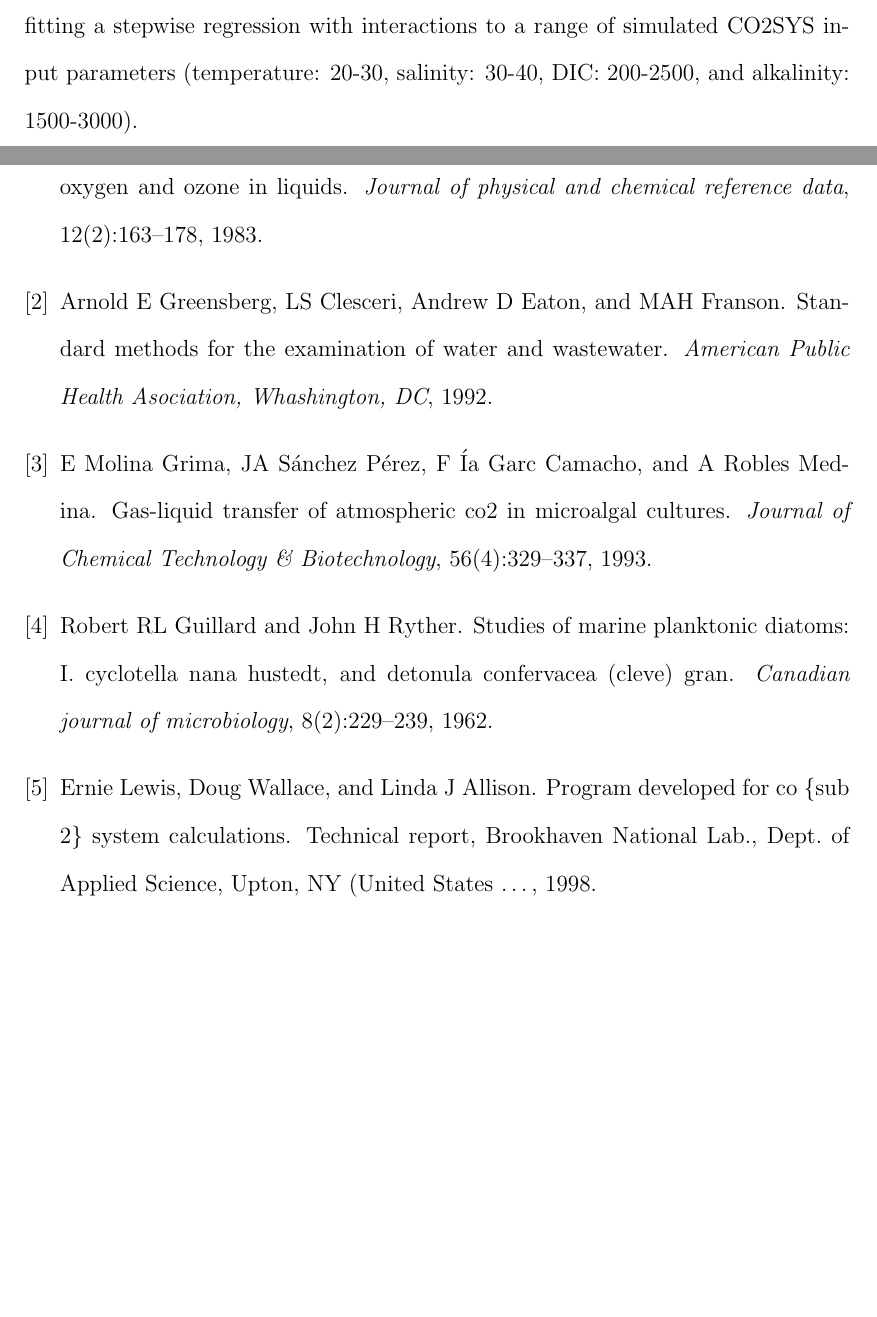
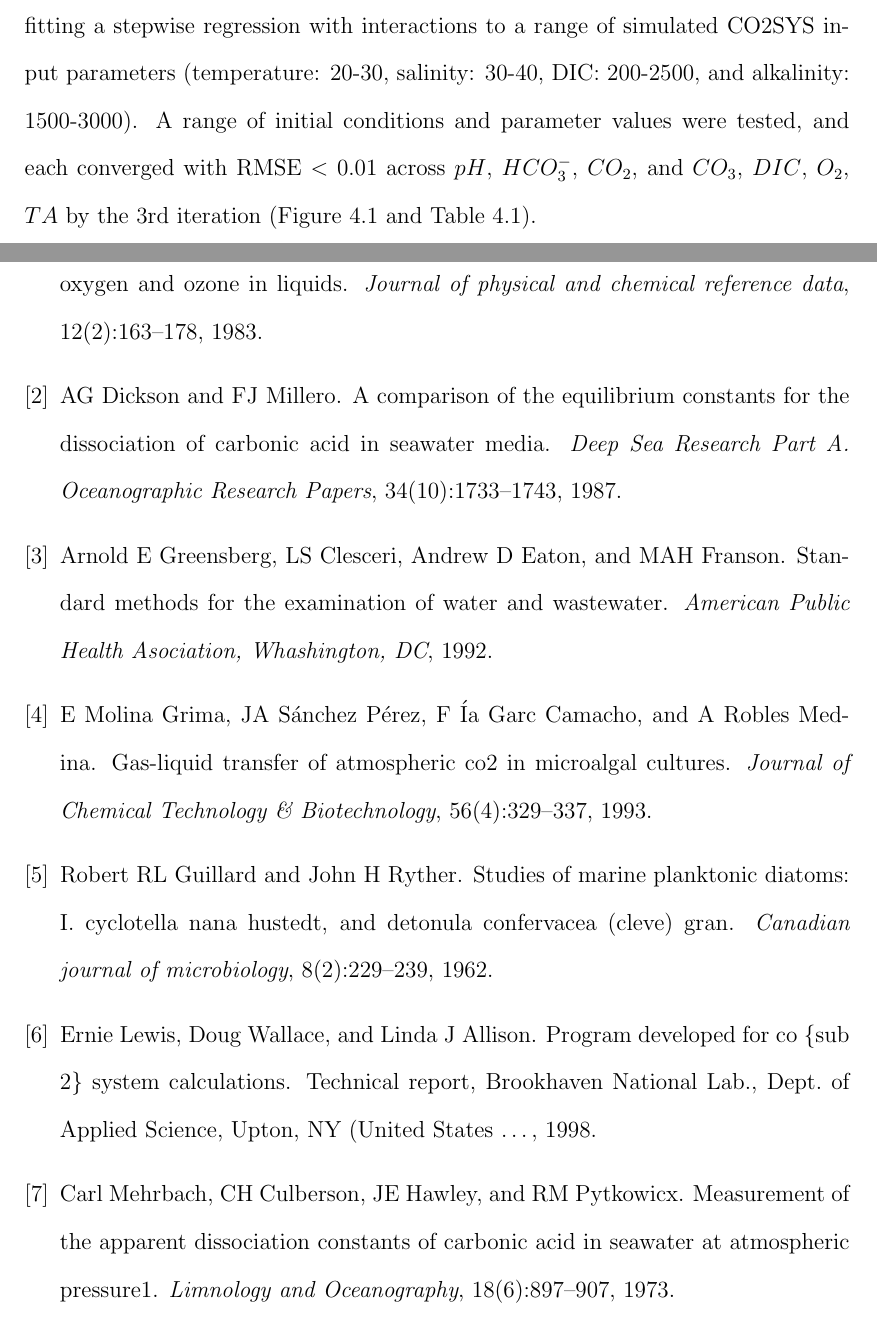
Before and after one commit to bojana-m/micro_chapter, a LaTeX thesis (Chapter4_thesisSTANDALONEv02.tex): two parts of pages 5 and 34 of 34 before the commit and two parts of pages 5 and 34 of 35 after it, joined at a grey line, cut so that both start at the same text, the shorter picture padded with empty space. Compiled offline with pdfLaTeX.

Commit message:
updated text

```diff
--- a/Chapter4_thesisSTANDALONEv02.tex
+++ b/Chapter4_thesisSTANDALONEv02.tex
@@ -135,7 +135,9 @@ Using two of the four measurable carbonate system parameters (total alkalinity,
 
 To incorporate CO2SYS into LiBbi for solving carbon chemistry on the timescale of the microalgae model, we explicitly defined 3 iterations (Eq. \ref{newton_raph_iterations1} - \ref{newton_raph_iterations_end}) of the Newton-Raphson method for finding approximations to roots of real valued functions. The Newton-Raphson method is an iterative process
 $ x_{n+1} = x_n - \frac{f(x_n)}{f'(x_n)} $
-considering a function $f(x_n)$, its derivative $f'(x_n)$ and an initial starting value $x_0$. The approximate root $x_{n+1}$ converges to the exact solution very quickly if a close initial starting value is picked. To ensure the quick convergence of the Newton-Raphson method, an approximating equation for pH$_0$ (Eq. \ref{pH_approx_eq}) was obtained by fitting a stepwise regression with interactions to a range of simulated CO2SYS input parameters (temperature: 20-30, salinity: 30-40, DIC: 200-2500, and alkalinity: 1500-3000). %HCO$_3^-$, CO$_2$, and CO$_3$ were calculated from the 3rd iteration of pH.
+considering a function $f(x_n)$, its derivative $f'(x_n)$ and an initial starting value $x_0$. The approximate root $x_{n+1}$ converges to the exact solution very quickly if a close initial starting value is picked. To ensure the quick convergence of the Newton-Raphson method, an approximating equation for pH$_0$ (Eq. \ref{pH_approx_eq}) was obtained by fitting a stepwise regression with interactions to a range of simulated CO2SYS input parameters (temperature: 20-30, salinity: 30-40, DIC: 200-2500, and alkalinity: 1500-3000). A range of initial conditions and parameter values were tested, and each converged with RMSE $<$ 0.01 across $pH$, $HCO_3^-$, $CO_2$, and $CO_3$, $DIC$, $O_2$, $TA$ by the 3rd iteration (Figure \ref{fig:iterative_carbon_and_states} and Table \ref{table:rmse_iterative}).
+
+%HCO$_3^-$, CO$_2$, and CO$_3$ were calculated from the 3rd iteration of pH.
 
 
 \subsubsection{CO2SYS constants and iterative solution for pH, HCO$_3^-$, CO$_2$, and CO$_3$}
```
Also changed, not shown: Chapter4_thesisSTANDALONEv02.pdf, Chapter4_thesisSTANDALONEv02.tex (2 more changed lines).
